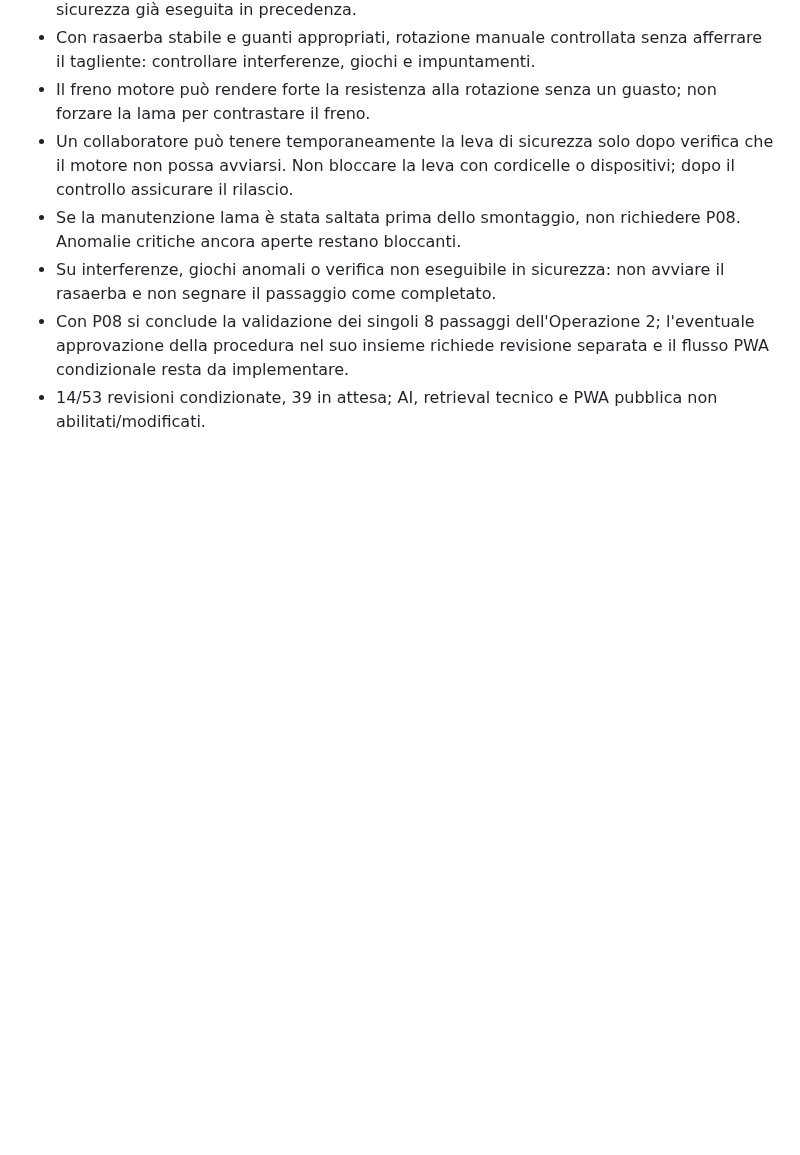
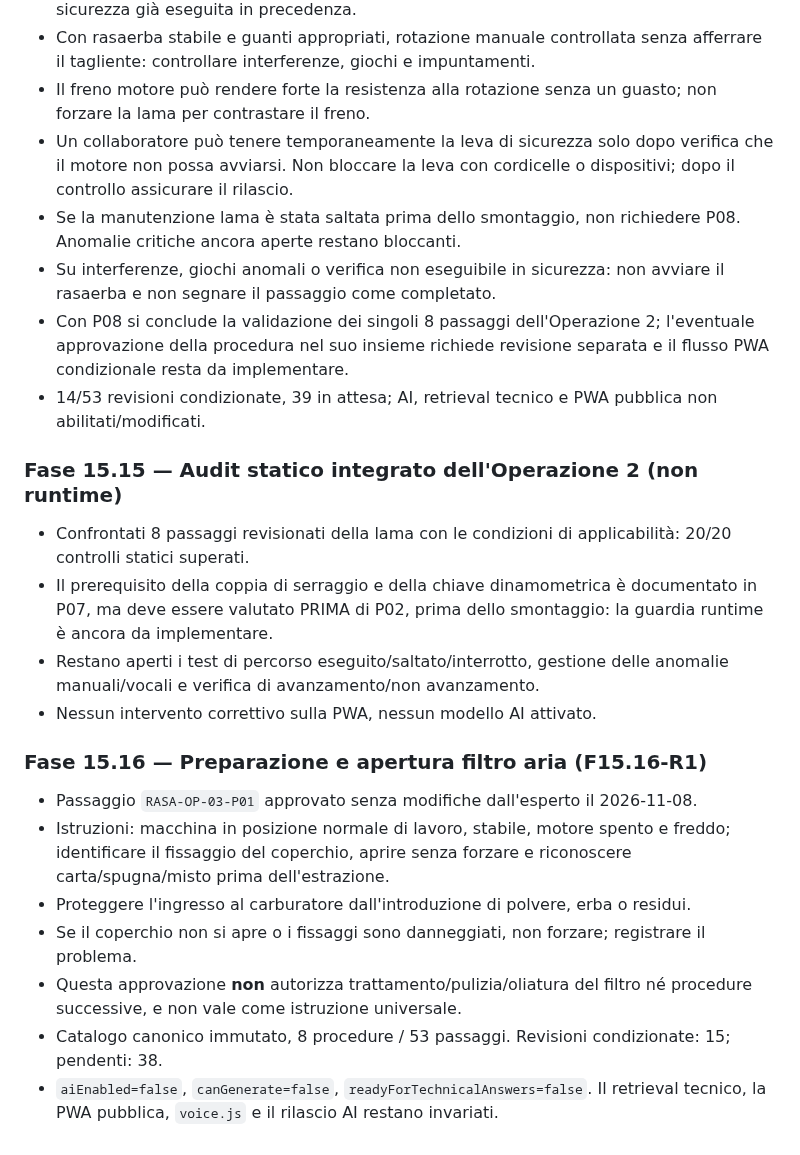
Before and after one commit to Lupus227/tagliando, a Markdown page: worker/README.md, the part around the change. Rendered like a GitHub page; blank space fills up the shorter version.

Commit message:
docs: registra revisione filtro aria F15.16 e audit F15.15

```diff
--- a/worker/README.md
+++ b/worker/README.md
@@ -374,3 +374,18 @@ Verificare il risultato nella scheda Deployments > View build history del Worker
   revisione separata e il flusso PWA condizionale resta da implementare.
 - 14/53 revisioni condizionate, 39 in attesa; AI, retrieval tecnico e PWA
   pubblica non abilitati/modificati.
+
+### Fase 15.15 — Audit statico integrato dell'Operazione 2 (non runtime)
+- Confrontati 8 passaggi revisionati della lama con le condizioni di applicabilità: 20/20 controlli statici superati.
+- Il prerequisito della coppia di serraggio e della chiave dinamometrica è documentato in P07, ma deve essere valutato PRIMA di P02, prima dello smontaggio: la guardia runtime è ancora da implementare.
+- Restano aperti i test di percorso eseguito/saltato/interrotto, gestione delle anomalie manuali/vocali e verifica di avanzamento/non avanzamento.
+- Nessun intervento correttivo sulla PWA, nessun modello AI attivato.
+
+### Fase 15.16 — Preparazione e apertura filtro aria (F15.16-R1)
+- Passaggio `RASA-OP-03-P01` approvato senza modifiche dall'esperto il 2026-11-08.
+- Istruzioni: macchina in posizione normale di lavoro, stabile, motore spento e freddo; identificare il fissaggio del coperchio, aprire senza forzare e riconoscere carta/spugna/misto prima dell'estrazione.
+- Proteggere l'ingresso al carburatore dall'introduzione di polvere, erba o residui.
+- Se il coperchio non si apre o i fissaggi sono danneggiati, non forzare; registrare il problema.
+- Questa approvazione **non** autorizza trattamento/pulizia/oliatura del filtro né procedure successive, e non vale come istruzione universale.
+- Catalogo canonico immutato, 8 procedure / 53 passaggi. Revisioni condizionate: 15; pendenti: 38.
+- `aiEnabled=false`, `canGenerate=false`, `readyForTechnicalAnswers=false`. Il retrieval tecnico, la PWA pubblica, `voice.js` e il rilascio AI restano invariati.
```
